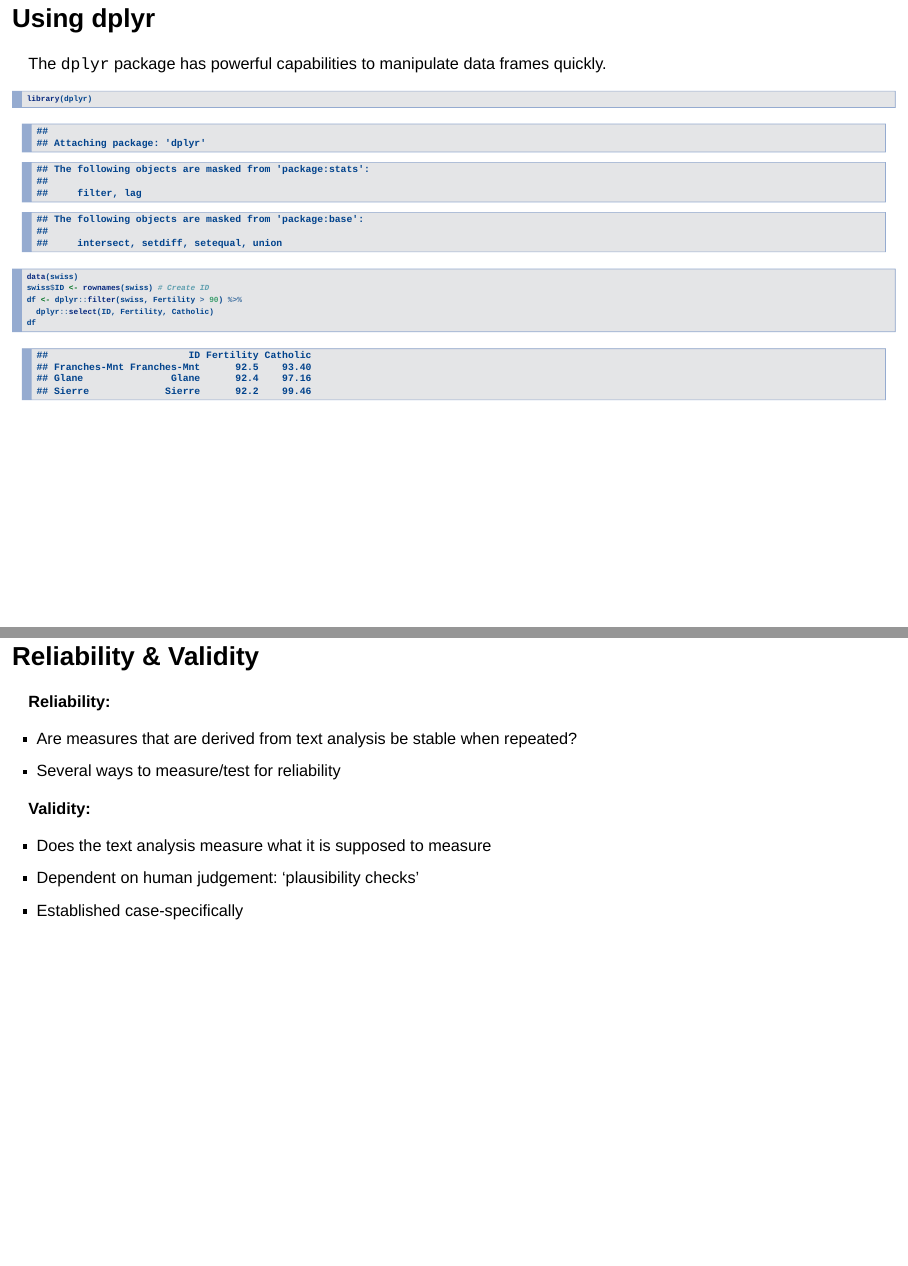
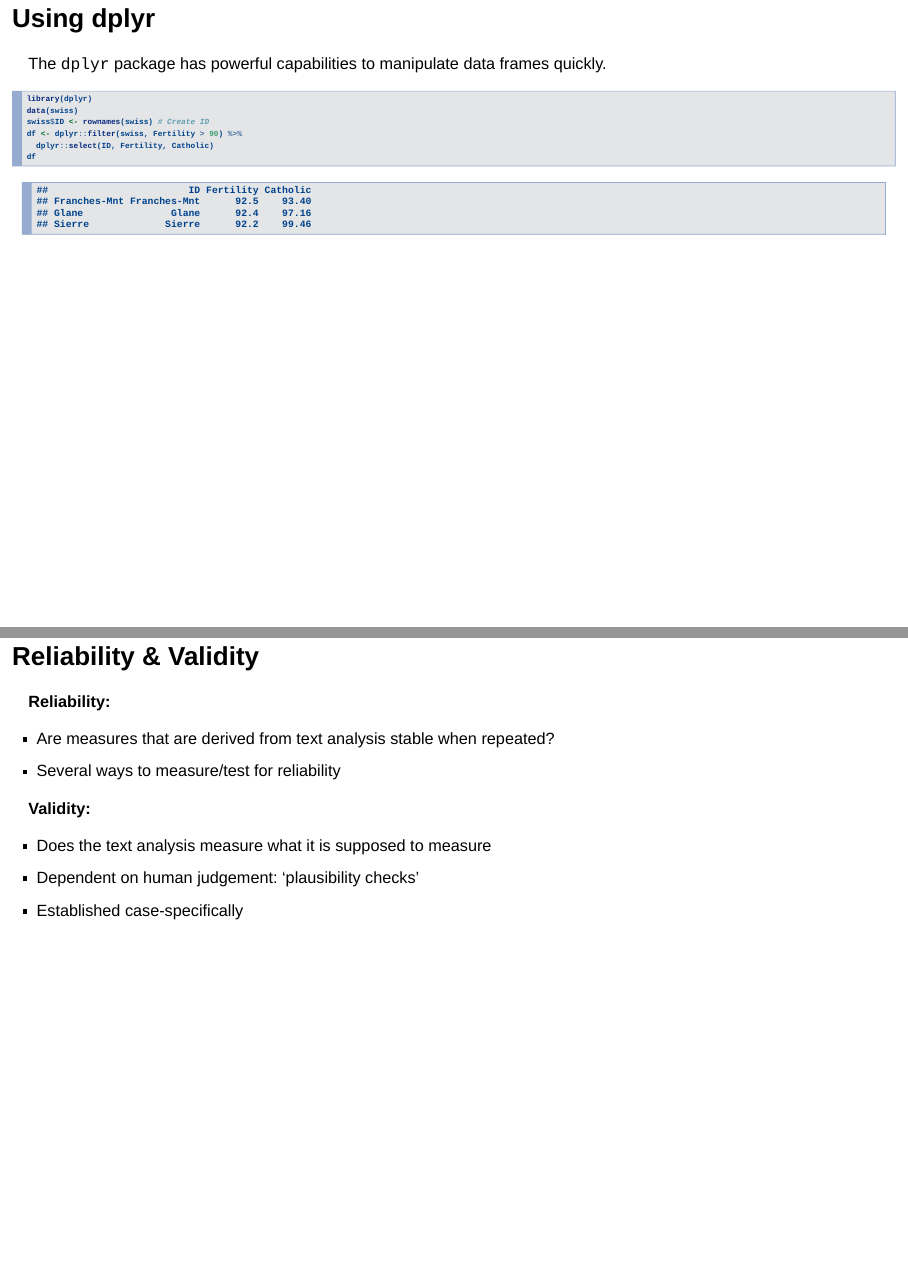
Before and after one commit to mhaber/HertieTextAnalysis, an R Markdown document (Slides/Week5/Lecture5.Rmd): pages 21 and 26 of 44, joined at a grey line. Rendered offline with R 4.5, knitr and Pandoc, with nearby package versions; both versions are drawn in the output format of the newer one; drawn as Slidy slides in place of the format the file asks for; code that draws random numbers runs with fixed seeds of ours; some code elsewhere in the file could not run offline.

Commit message:
fixed errors on two slides

````diff
--- a/Slides/Week5/Lecture5.Rmd
+++ b/Slides/Week5/Lecture5.Rmd
@@ -3,11 +3,6 @@
 author: "Matthias Haber"
 date: "08 March 2017"
 output:
-  beamer_presentation:
-    theme: "CambridgeUS"
-    colortheme: "default"
-    fonttheme: "default"
-    fig_caption: false
   ioslides_presentation:
   slidy_presentation: default
 ---
@@ -136,7 +131,7 @@
               data=attitude)
 
 # Create table
-stargazer(output, output2, type="html",
+stargazer(output, type="html",
           out="attitude.htm")
 ```
 
@@ -216,7 +211,7 @@
 
 The `dplyr` package has powerful capabilities to manipulate data frames quickly.
 
-```{r, echo=T, warning=F}
+```{r, echo=T, warning=F, message = F}
 library(dplyr)
 data(swiss)
 swiss$ID <- rownames(swiss) # Create ID
@@ -287,7 +282,7 @@
 
 **Reliability:**
 
-- Are measures that are derived from text analysis be stable when repeated?
+- Are measures that are derived from text analysis stable when repeated?
 - Several ways to measure/test for reliability
 
 **Validity:**
````
Also changed, not shown: Slides/Week5/Lecture5.html, Slides/Week5/Lecture5.pdf, 1 other file.
